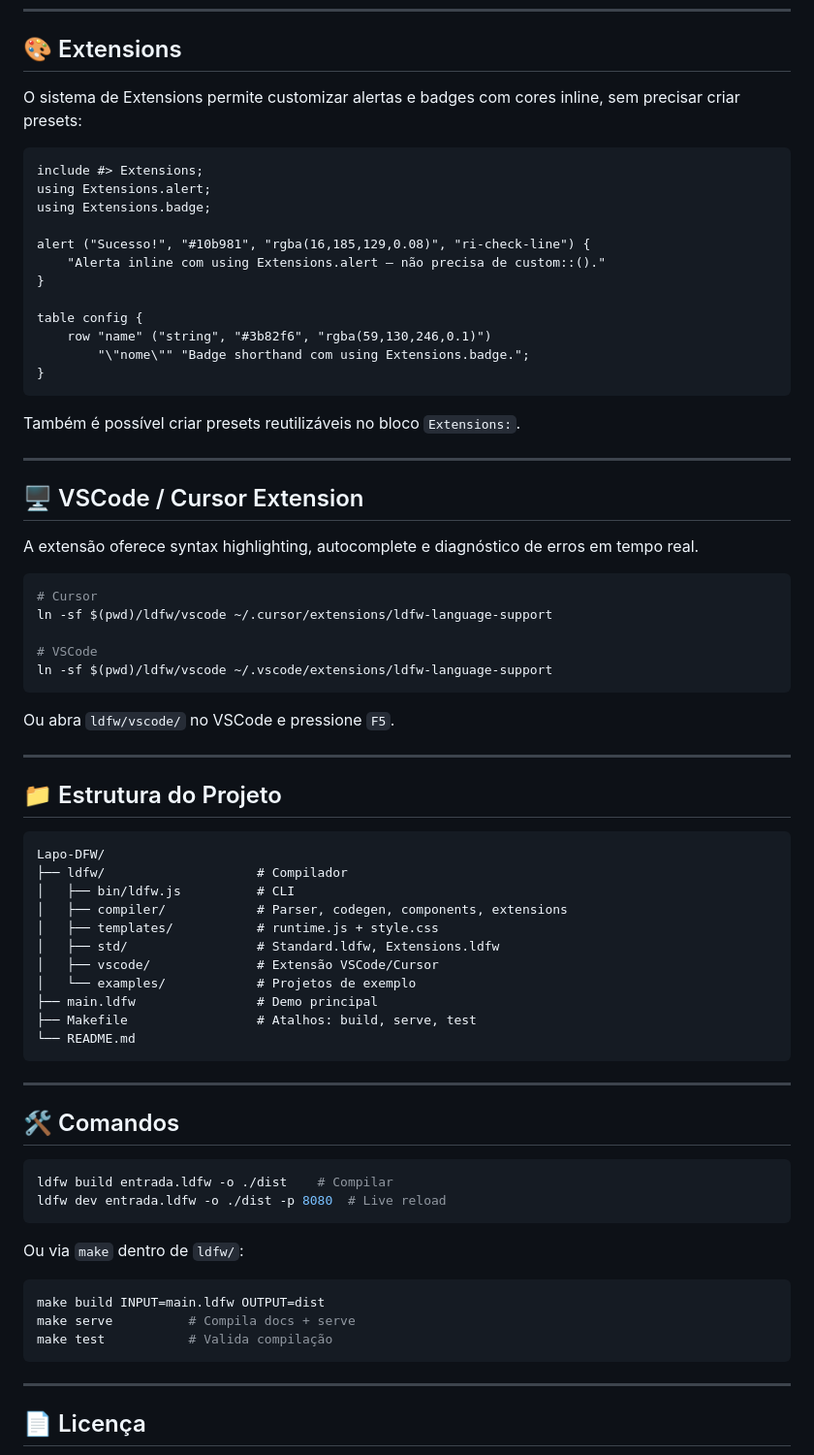
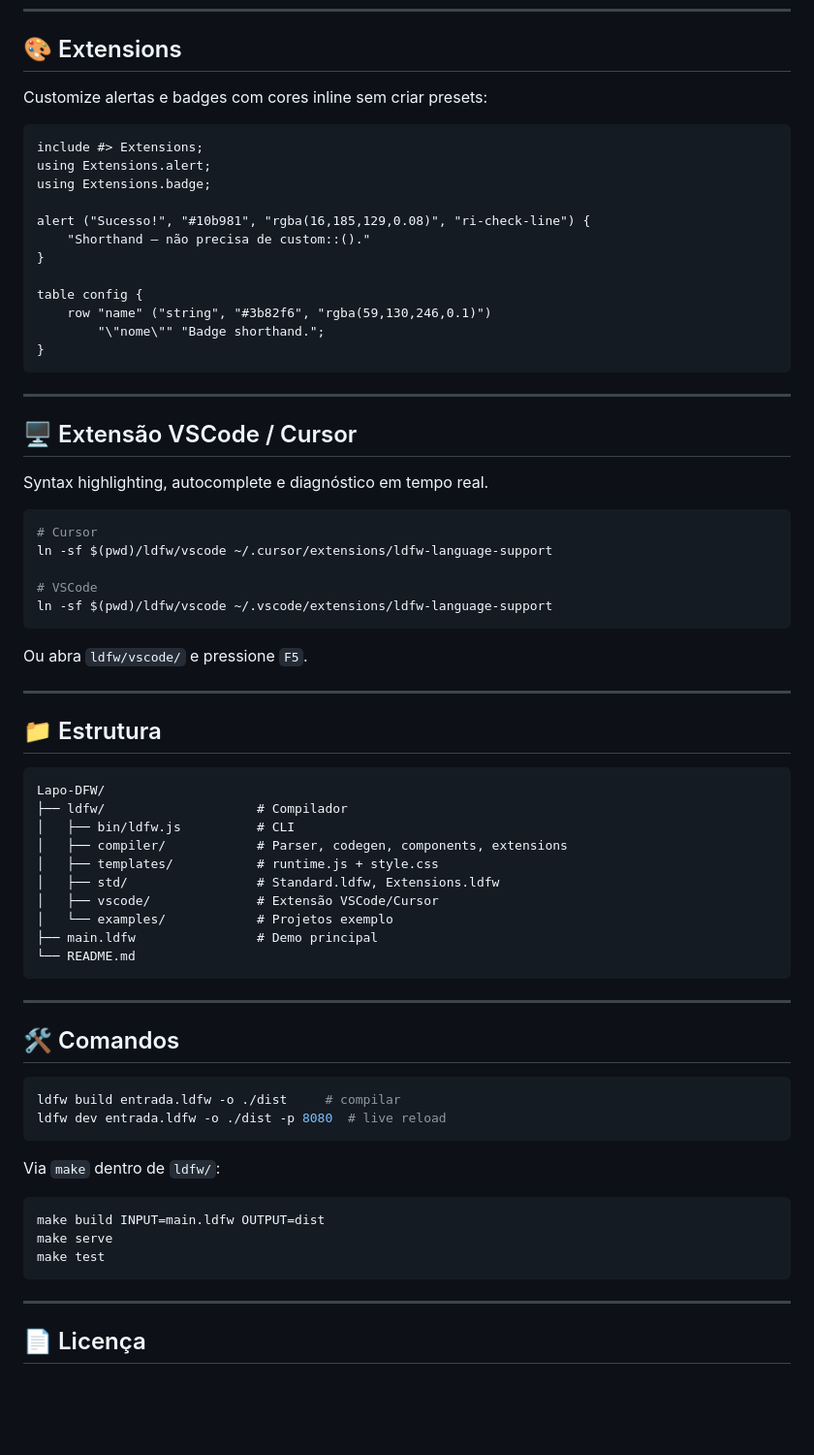
Before and after one commit to LapoLapoNaldo/Lapo-DFW, a Markdown page: README.md, the part around one of its changes. Shown at 97% size. Drawn GitHub-style; blank space fills up the shorter version.

Commit message:
README em PT-BR

````diff
--- a/README.md
+++ b/README.md
@@ -154,7 +139,7 @@ Veja o resultado ao vivo: a própria documentação do LDFW é gerada com ele me
 
 ## 🎨 Extensions
 
-O sistema de Extensions permite customizar alertas e badges com cores inline, sem precisar criar presets:
+Customize alertas e badges com cores inline sem criar presets:
 
 ```ldfw
 include #> Extensions;
@@ -162,22 +147,20 @@ using Extensions.alert;
 using Extensions.badge;
 
 alert ("Sucesso!", "#10b981", "rgba(16,185,129,0.08)", "ri-check-line") {
-    "Alerta inline com using Extensions.alert — não precisa de custom::()."
+    "Shorthand — não precisa de custom::()."
 }
 
 table config {
     row "name" ("string", "#3b82f6", "rgba(59,130,246,0.1)")
-        "\"nome\"" "Badge shorthand com using Extensions.badge.";
+        "\"nome\"" "Badge shorthand.";
 }
 ```
 
-Também é possível criar presets reutilizáveis no bloco `Extensions:`.
-
 ---
 
-## 🖥️ VSCode / Cursor Extension
+## 🖥️ Extensão VSCode / Cursor
 
-A extensão oferece syntax highlighting, autocomplete e diagnóstico de erros em tempo real.
+Syntax highlighting, autocomplete e diagnóstico em tempo real.
 
 ```bash
 # Cursor
@@ -187,11 +170,11 @@ ln -sf $(pwd)/ldfw/vscode ~/.cursor/extensions/ldfw-language-support
 ln -sf $(pwd)/ldfw/vscode ~/.vscode/extensions/ldfw-language-support
 ```
 
-Ou abra `ldfw/vscode/` no VSCode e pressione `F5`.
+Ou abra `ldfw/vscode/` e pressione `F5`.
 
 ---
 
-## 📁 Estrutura do Projeto
+## 📁 Estrutura
 
 ```
 Lapo-DFW/
@@ -201,9 +184,8 @@ Lapo-DFW/
 │   ├── templates/           # runtime.js + style.css
 │   ├── std/                 # Standard.ldfw, Extensions.ldfw
 │   ├── vscode/              # Extensão VSCode/Cursor
-│   └── examples/            # Projetos de exemplo
+│   └── examples/            # Projetos exemplo
 ├── main.ldfw                # Demo principal
-├── Makefile                 # Atalhos: build, serve, test
 └── README.md
 ```
 
@@ -212,16 +194,16 @@ Lapo-DFW/
 ## 🛠️ Comandos
 
 ```bash
-ldfw build entrada.ldfw -o ./dist    # Compilar
-ldfw dev entrada.ldfw -o ./dist -p 8080  # Live reload
+ldfw build entrada.ldfw -o ./dist     # compilar
+ldfw dev entrada.ldfw -o ./dist -p 8080  # live reload
 ```
 
-Ou via `make` dentro de `ldfw/`:
+Via `make` dentro de `ldfw/`:
 
 ```bash
 make build INPUT=main.ldfw OUTPUT=dist
-make serve          # Compila docs + serve
-make test           # Valida compilação
+make serve
+make test
 ```
 
 ---
````
Also changed, not shown: other parts of README.md (+18 -33 lines).
